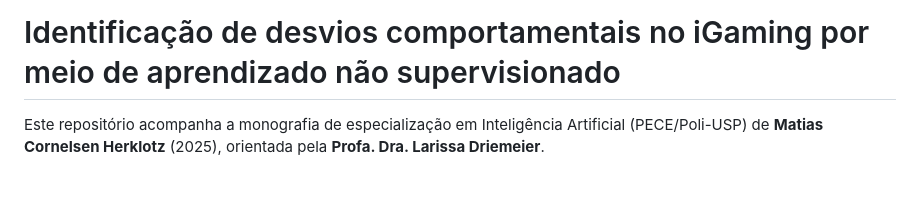
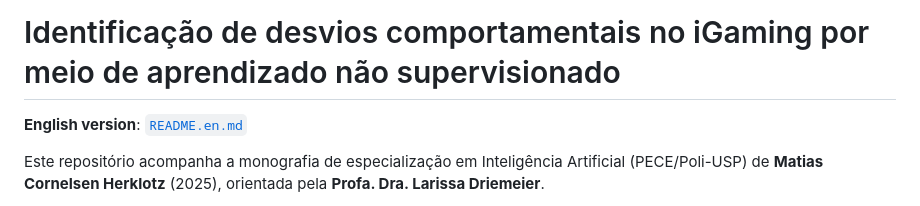
Before and after one commit to KndHvH/igaming-behavioral-deviation-detection, a Markdown page: README.md, the part around the change. Rendered like a GitHub page; blank space fills up the shorter version.

Commit message:
Added English version link to README.md

```diff
--- a/README.md
+++ b/README.md
@@ -1,4 +1,6 @@
 # Identificação de desvios comportamentais no iGaming por meio de aprendizado não supervisionado
+
+**English version**: [`README.en.md`](README.en.md)
 
 Este repositório acompanha a monografia de especialização em Inteligência Artificial (PECE/Poli-USP) de **Matias Cornelsen Herklotz** (2025), orientada pela **Profa. Dra. Larissa Driemeier**.
 
```
Also changed, not shown: README.en.md (added, +123 -0 lines).
